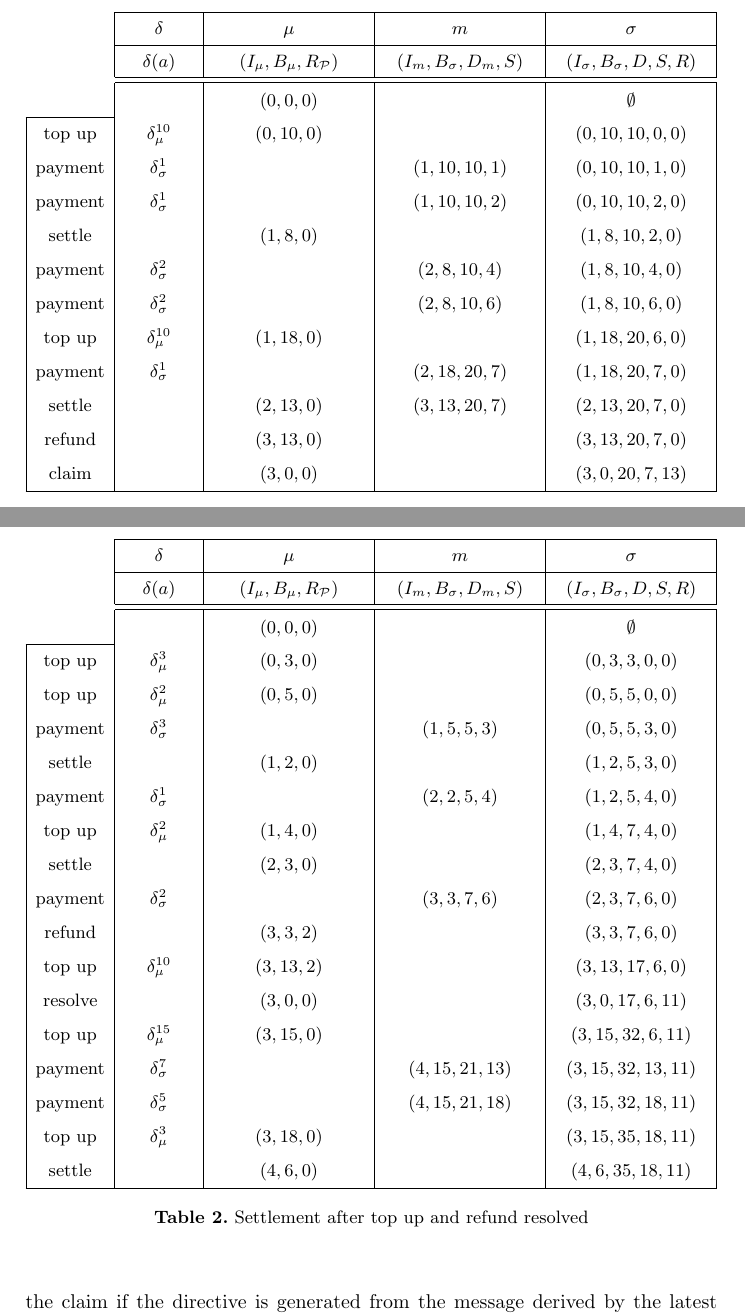
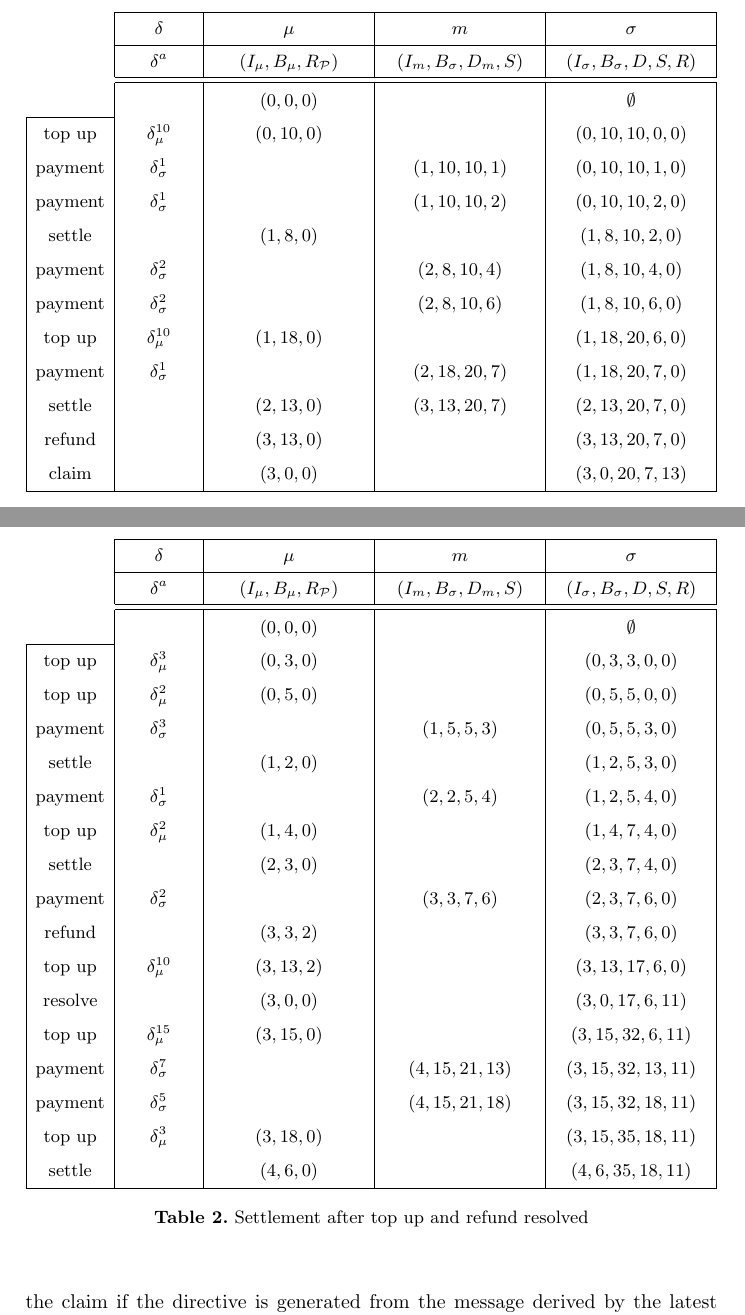
Before and after one commit to TrueLevelSA/ethereum-payment-channel-whitepaper, a LaTeX paper (eth-channel.tex): two parts of pages 11 and 12 of 18, joined at a grey line, cut so that both start at the same text. Compiled offline with pdfLaTeX.

Commit message:
Fix table header

```diff
--- a/eth-channel.tex
+++ b/eth-channel.tex
@@ -501,7 +501,7 @@ $$D = S + R \land B_\mu = 0$$
   \begin{tabularx}{\textwidth}{| S | S | C | C | C |}
     \cline{2-5}
       \multicolumn{1}{c|}{ } & $\delta$ & $\mu$ & $m$ & $\sigma$ \\ \cline{2-5}
-      \multicolumn{1}{c|}{ } & $\delta(a)$ & $(I_\mu,B_\mu,R_\mathcal{P})$ & $(I_m,B_\sigma,D_m,S)$ & $(I_\sigma,B_\sigma,D,S,R)$ \\
+      \multicolumn{1}{c|}{ } & $\delta^a$ & $(I_\mu,B_\mu,R_\mathcal{P})$ & $(I_m,B_\sigma,D_m,S)$ & $(I_\sigma,B_\sigma,D,S,R)$ \\
   \hhline{~====}
       \multicolumn{1}{c|}{ } & & $(0,0,0)$ & & $\emptyset$ \\ \cline{1-1}
       top up  & $\delta_\mu^{10}$   & $(0,10,0)$ &               & $(0,10,10,0,0)$ \\
@@ -525,7 +525,7 @@ $$D = S + R \land B_\mu = 0$$
   \begin{tabularx}{\textwidth}{| S | S | C | C | C |}
     \cline{2-5}
       \multicolumn{1}{c|}{ } & $\delta$ & $\mu$ & $m$ & $\sigma$ \\ \cline{2-5}
-      \multicolumn{1}{c|}{ } & $\delta(a)$ & $(I_\mu,B_\mu,R_\mathcal{P})$ & $(I_m,B_\sigma,D_m,S)$ & $(I_\sigma,B_\sigma,D,S,R)$ \\
+      \multicolumn{1}{c|}{ } & $\delta^a$ & $(I_\mu,B_\mu,R_\mathcal{P})$ & $(I_m,B_\sigma,D_m,S)$ & $(I_\sigma,B_\sigma,D,S,R)$ \\
   \hhline{~====}
       \multicolumn{1}{c|}{ } & & $(0,0,0)$ & & $\emptyset$ \\ \cline{1-1}
       top up  & $\delta_\mu^3$    & $(0,3,0)$  &                & $(0,3,3,0,0)$ \\
```
Also changed, not shown: eth-channel.pdf.
